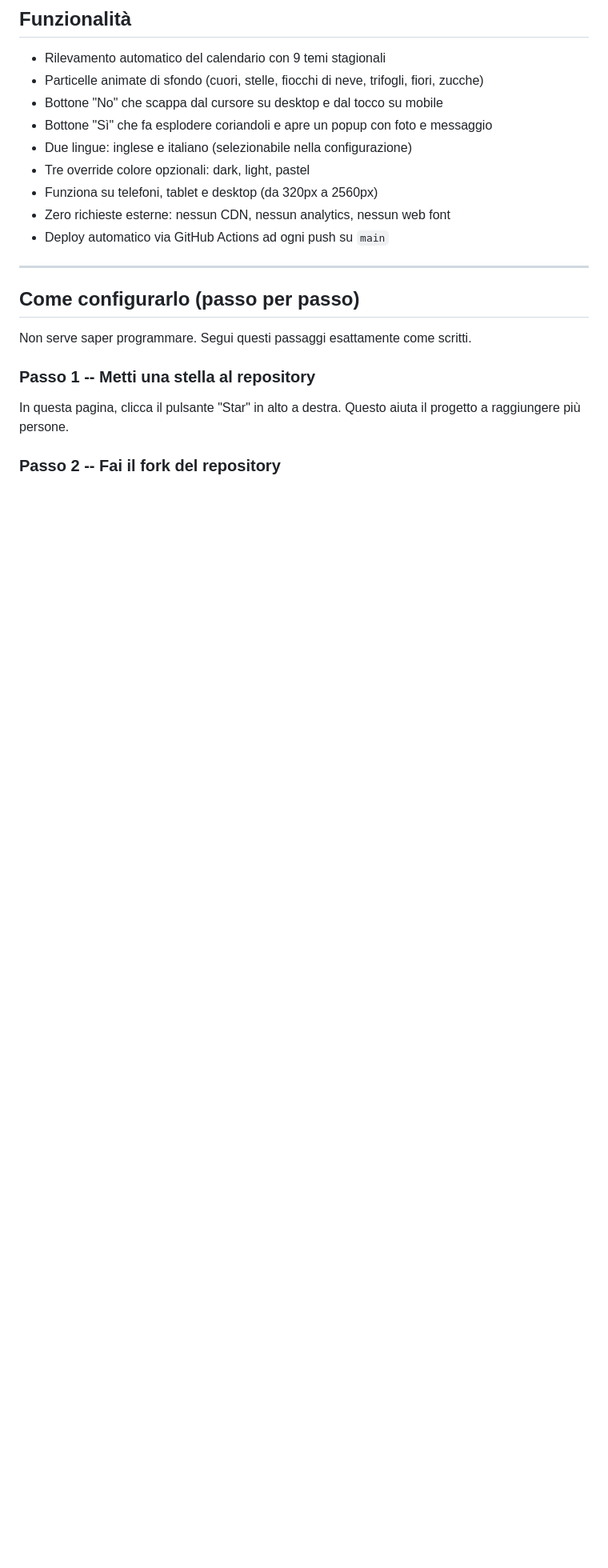
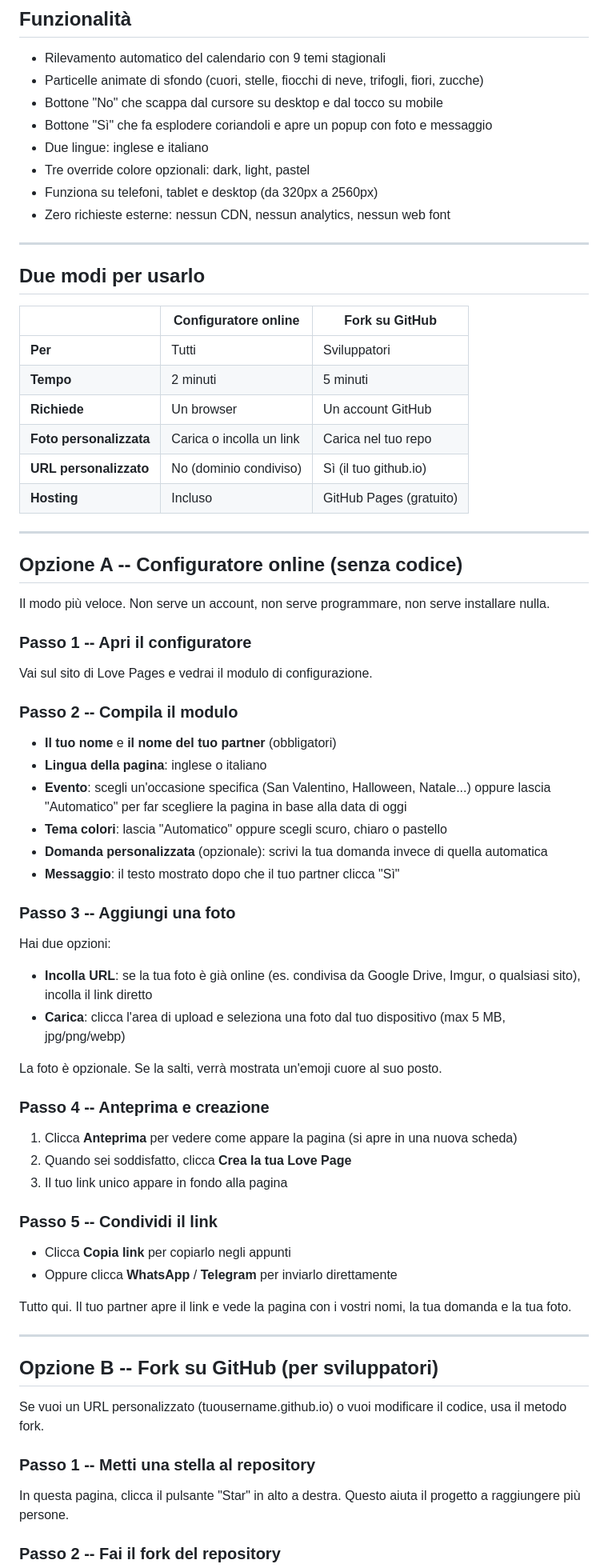
Before and after one commit to AndreaBonn/love-pages-by-Bonn, a Markdown page: README.it.md, the part around one of its changes. Shown at 80% size. Drawn GitHub-style; blank space fills up the shorter version.

```diff
--- a/README.it.md
+++ b/README.it.md
@@ -57,17 +57,70 @@ Quando il tuo partner clicca "Sì", un'esplosione di coriandoli rivela la tua fo
 - Particelle animate di sfondo (cuori, stelle, fiocchi di neve, trifogli, fiori, zucche)
 - Bottone "No" che scappa dal cursore su desktop e dal tocco su mobile
 - Bottone "Sì" che fa esplodere coriandoli e apre un popup con foto e messaggio
-- Due lingue: inglese e italiano (selezionabile nella configurazione)
+- Due lingue: inglese e italiano
 - Tre override colore opzionali: dark, light, pastel
 - Funziona su telefoni, tablet e desktop (da 320px a 2560px)
 - Zero richieste esterne: nessun CDN, nessun analytics, nessun web font
-- Deploy automatico via GitHub Actions ad ogni push su `main`
 
 ---
 
-## Come configurarlo (passo per passo)
+## Due modi per usarlo
 
-Non serve saper programmare. Segui questi passaggi esattamente come scritti.
+| | Configuratore online | Fork su GitHub |
+|---|---|---|
+| **Per** | Tutti | Sviluppatori |
+| **Tempo** | 2 minuti | 5 minuti |
+| **Richiede** | Un browser | Un account GitHub |
+| **Foto personalizzata** | Carica o incolla un link | Carica nel tuo repo |
+| **URL personalizzato** | No (dominio condiviso) | Sì (il tuo github.io) |
+| **Hosting** | Incluso | GitHub Pages (gratuito) |
+
+---
+
+## Opzione A -- Configuratore online (senza codice)
+
+Il modo più veloce. Non serve un account, non serve programmare, non serve installare nulla.
+
+### Passo 1 -- Apri il configuratore
+
+Vai sul sito di Love Pages e vedrai il modulo di configurazione.
+
+### Passo 2 -- Compila il modulo
+
+- **Il tuo nome** e **il nome del tuo partner** (obbligatori)
+- **Lingua della pagina**: inglese o italiano
+- **Evento**: scegli un'occasione specifica (San Valentino, Halloween, Natale...) oppure lascia "Automatico" per far scegliere la pagina in base alla data di oggi
+- **Tema colori**: lascia "Automatico" oppure scegli scuro, chiaro o pastello
+- **Domanda personalizzata** (opzionale): scrivi la tua domanda invece di quella automatica
+- **Messaggio**: il testo mostrato dopo che il tuo partner clicca "Sì"
+
+### Passo 3 -- Aggiungi una foto
+
+Hai due opzioni:
+
+- **Incolla URL**: se la tua foto è già online (es. condivisa da Google Drive, Imgur, o qualsiasi sito), incolla il link diretto
+- **Carica**: clicca l'area di upload e seleziona una foto dal tuo dispositivo (max 5 MB, jpg/png/webp)
+
+La foto è opzionale. Se la salti, verrà mostrata un'emoji cuore al suo posto.
+
+### Passo 4 -- Anteprima e creazione
+
+1. Clicca **Anteprima** per vedere come appare la pagina (si apre in una nuova scheda)
+2. Quando sei soddisfatto, clicca **Crea la tua Love Page**
+3. Il tuo link unico appare in fondo alla pagina
+
+### Passo 5 -- Condividi il link
+
+- Clicca **Copia link** per copiarlo negli appunti
+- Oppure clicca **WhatsApp** / **Telegram** per inviarlo direttamente
+
+Tutto qui. Il tuo partner apre il link e vede la pagina con i vostri nomi, la tua domanda e la tua foto.
+
+---
+
+## Opzione B -- Fork su GitHub (per sviluppatori)
+
+Se vuoi un URL personalizzato (tuousername.github.io) o vuoi modificare il codice, usa il metodo fork.
 
 ### Passo 1 -- Metti una stella al repository
 
```
Also changed, not shown: other parts of README.it.md (+16 -8 lines), README.md (+73 -12 lines).
